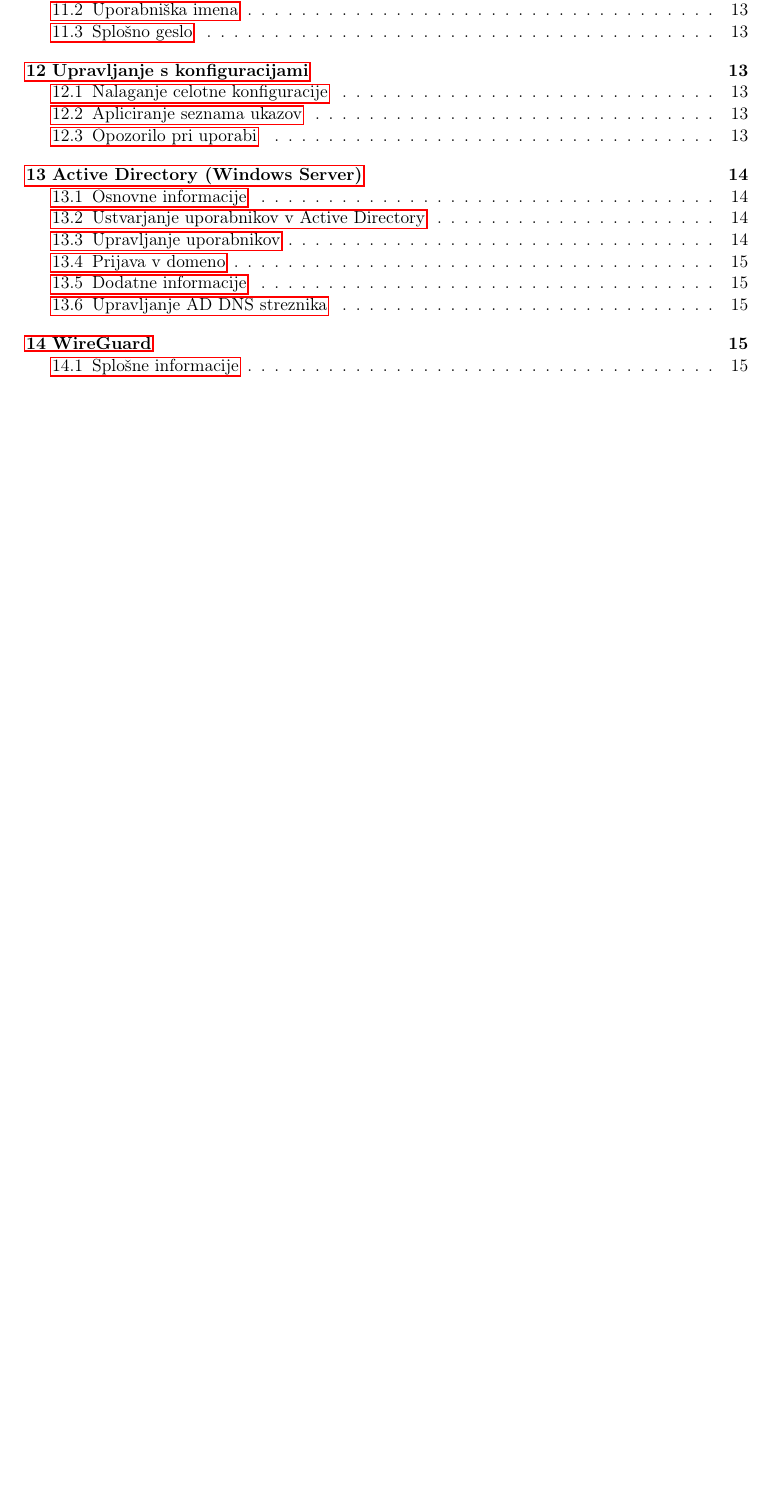
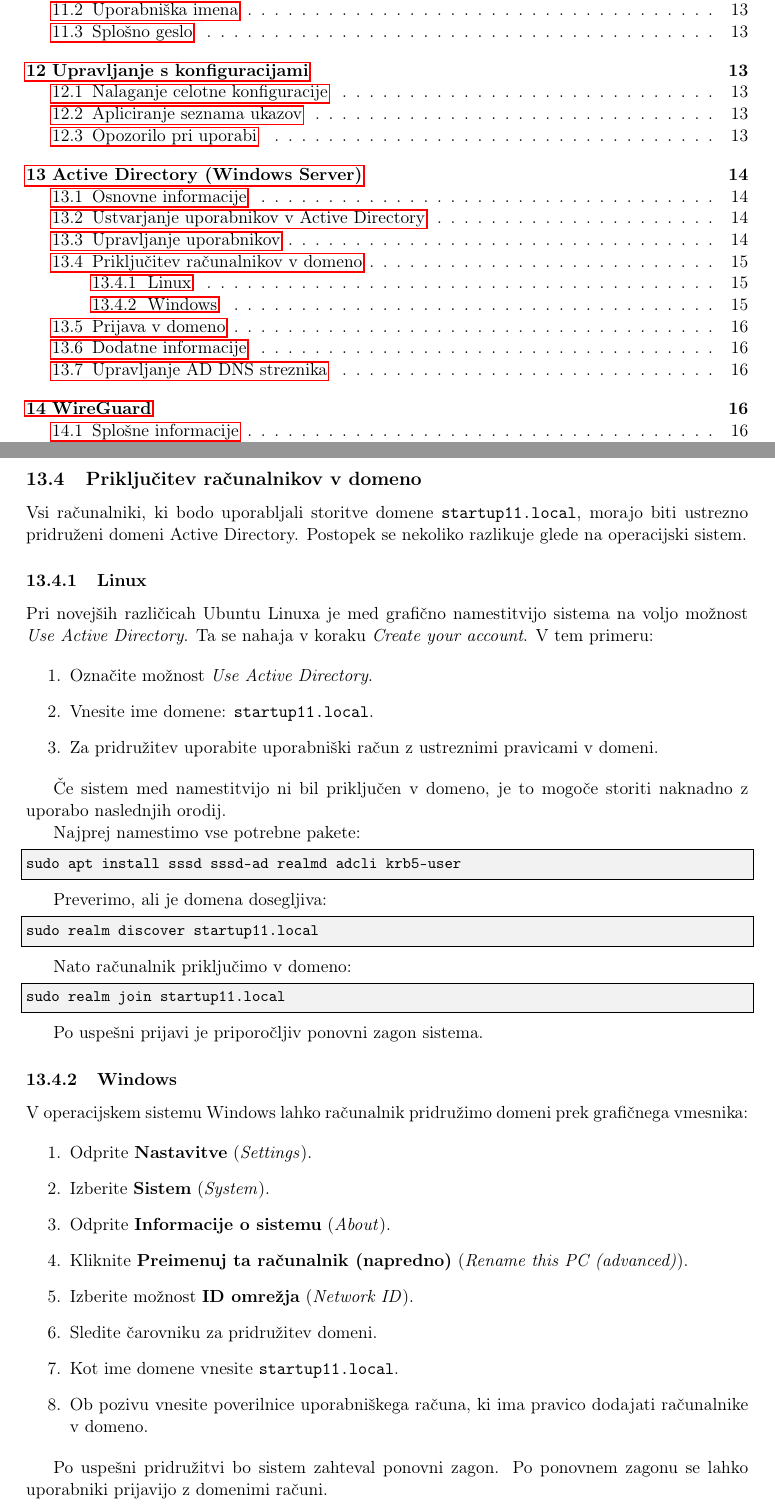
Before and after one commit to zanzan731/Vyos_documentation, a LaTeX document (vyos_documentation.tex): part of page 2 of 21 before the commit and two parts of pages 2 and 15 of 22 after it, the two joined at a grey line, cut so that both start at the same text, the shorter picture padded with empty space. Compiled offline with pdfLaTeX.

Commit message:
testiranje in dodatek instalacije za AD
testiranje vseh storitev in dodatek dela za Active directory inštalacijo

```diff
--- a/vyos_documentation.tex
+++ b/vyos_documentation.tex
@@ -656,6 +656,57 @@ Disable-ADAccount -Identity "ime"
 Remove-ADUser -Identity "ime" -Confirm:$false
 \end{lstlisting}
 
+\subsection{Priključitev računalnikov v domeno}
+
+Vsi računalniki, ki bodo uporabljali storitve domene \texttt{startup11.local}, morajo biti ustrezno pridruženi domeni Active Directory. Postopek se nekoliko razlikuje glede na operacijski sistem.
+
+\subsubsection{Linux}
+
+Pri novejših različicah Ubuntu Linuxa je med grafično namestitvijo sistema na voljo možnost \textit{Use Active Directory}. Ta se nahaja v koraku \textit{Create your account}. V tem primeru:
+
+\begin{enumerate}
+    \item Označite možnost \textit{Use Active Directory}.
+    \item Vnesite ime domene: \texttt{startup11.local}.
+    \item Za pridružitev uporabite uporabniški račun z ustreznimi pravicami v domeni.
+\end{enumerate}
+
+Če sistem med namestitvijo ni bil priključen v domeno, je to mogoče storiti naknadno z uporabo naslednjih orodij.
+
+Najprej namestimo vse potrebne pakete:
+\begin{lstlisting}
+sudo apt install sssd sssd-ad realmd adcli krb5-user
+\end{lstlisting}
+
+Preverimo, ali je domena dosegljiva:
+\begin{lstlisting}
+sudo realm discover startup11.local
+\end{lstlisting}
+
+Nato računalnik priključimo v domeno:
+\begin{lstlisting}
+sudo realm join startup11.local
+\end{lstlisting}
+
+Po uspešni prijavi je priporočljiv ponovni zagon sistema.
+
+\subsubsection{Windows}
+
+V operacijskem sistemu Windows lahko računalnik pridružimo domeni prek grafičnega vmesnika:
+
+\begin{enumerate}
+    \item Odprite \textbf{Nastavitve} (\textit{Settings}).
+    \item Izberite \textbf{Sistem} (\textit{System}).
+    \item Odprite \textbf{Informacije o sistemu} (\textit{About}).
+    \item Kliknite \textbf{Preimenuj ta računalnik (napredno)} (\textit{Rename this PC (advanced)}).
+    \item Izberite možnost \textbf{ID omrežja} (\textit{Network ID}).
+    \item Sledite čarovniku za pridružitev domeni.
+    \item Kot ime domene vnesite \texttt{startup11.local}.
+    \item Ob pozivu vnesite poverilnice uporabniškega računa, ki ima pravico dodajati računalnike v domeno.
+\end{enumerate}
+
+Po uspešni pridružitvi bo sistem zahteval ponovni zagon. Po ponovnem zagonu se lahko uporabniki prijavijo z domenimi računi.
+
+
 \subsection{Prijava v domeno}
 Računalnike (Windows Pro/Enterprise ali Linux s konfiguriranim SSSD) lahko priklopimo v domeno \texttt{startup11.local}. Po uspešnem priklopu se uporabniki prijavljajo z:
 
```
Also changed, not shown: vyos_documentation.pdf, 5 other files.
